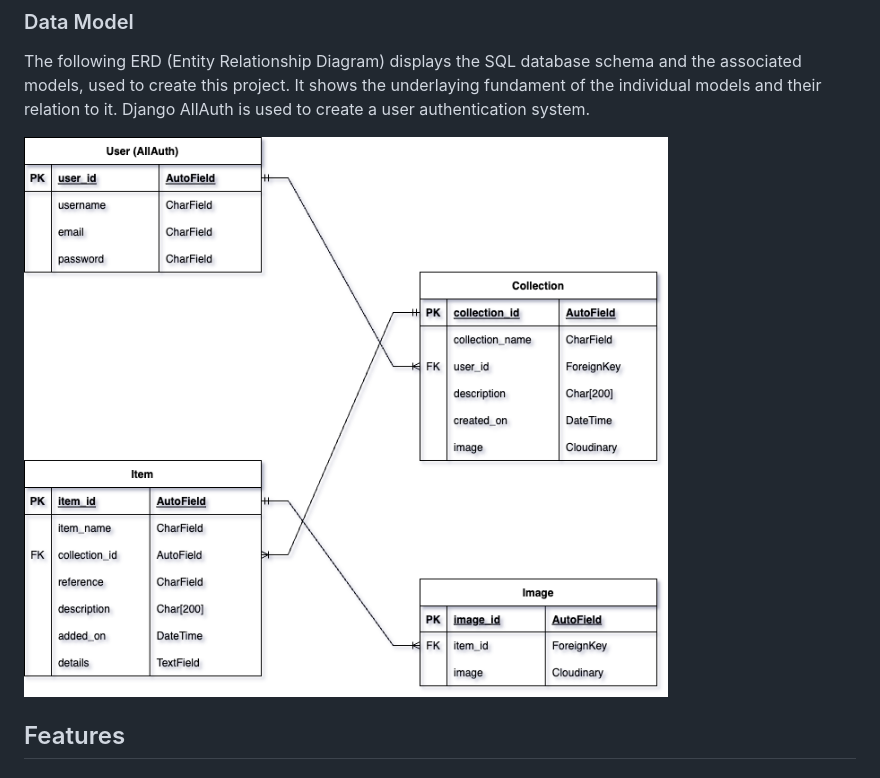
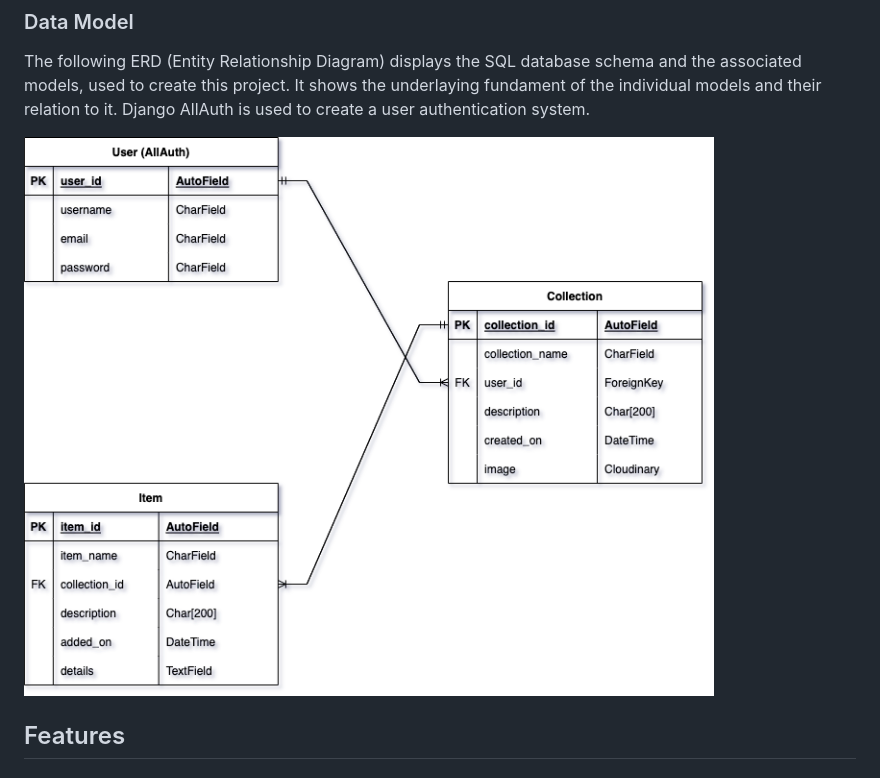
Before and after one commit to rpf13/the-collection, a Markdown page: README.md, the part around the change. Drawn GitHub-style; pictures changed too: docs/readme_images/the_collection_erd.png (deleted), docs/readme_images/the_collection_erd_mod.png (added).

Commit message:
docs: Add updated erd to readme

```diff
--- a/README.md
+++ b/README.md
@@ -62,7 +62,7 @@ The Wireframes are the prototype of this project and show the base idea and the
 The following ERD (Entity Relationship Diagram) displays the SQL database schema and the associated models, used to create this project. It shows the underlaying fundament of the individual models and their relation to it.
 Django AllAuth is used to create a user authentication system.
 
-![ERD](docs/readme_images/the_collection_erd.png)
+![ERD](docs/readme_images/the_collection_erd_mod.png)
 
 ## Features
 
```
